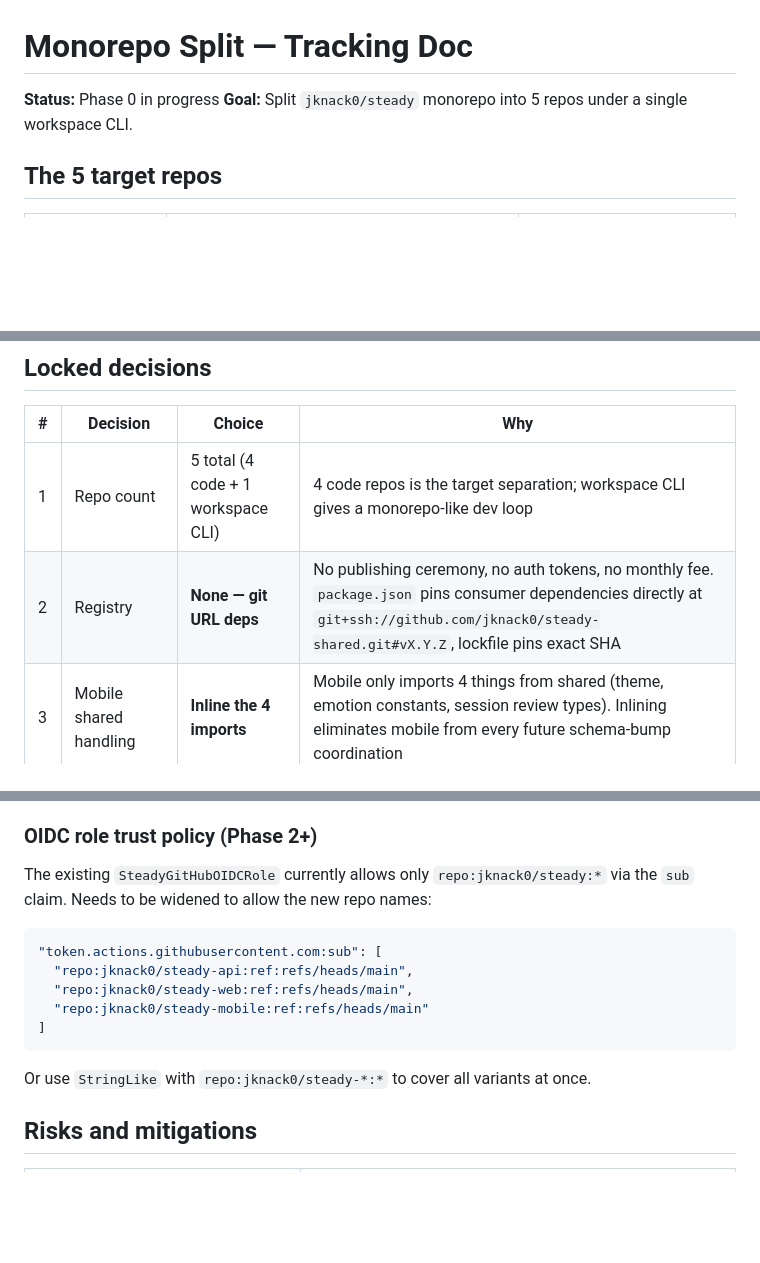
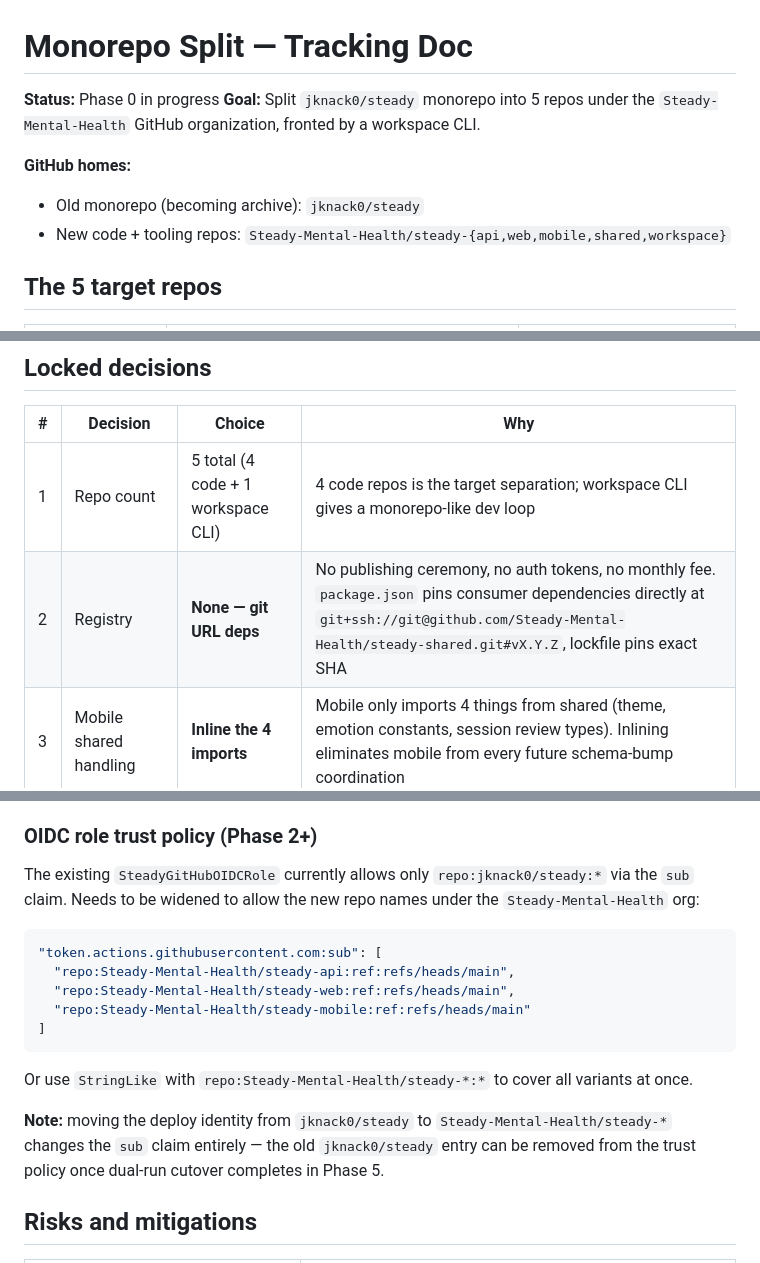
Before and after one commit to jknack0/steady, a Markdown page: docs/monorepo-split.md, 3 parts joined by grey strips. GitHub-like rendering; blank space fills up the shorter version.

Commit message:
docs(split): target org is Steady-Mental-Health
The 4 new code repos + workspace CLI live under the
Steady-Mental-Health GitHub org, not jknack0. The jknack0/steady
monorepo stays where it is and becomes the archive.

Updates:
- Goal statement now names the target org
- New "GitHub homes" section mapping old vs new
- Registry git-URL example uses Steady-Mental-Health/steady-shared
- Workspace CLI clone example uses the org
- Phase 6 archive step no longer renames jknack0/steady (just marks read-only)
- OIDC trust policy migration section updated for the new sub claim
- Note added: old jknack0/steady OIDC entry can be removed post-cutover

Co-Authored-By: Claude Opus 4.6 (1M context) <noreply@anthropic.com>

````diff
--- a/docs/monorepo-split.md
+++ b/docs/monorepo-split.md
@@ -1,7 +1,11 @@
 # Monorepo Split — Tracking Doc
 
 **Status:** Phase 0 in progress
-**Goal:** Split `jknack0/steady` monorepo into 5 repos under a single workspace CLI.
+**Goal:** Split `jknack0/steady` monorepo into 5 repos under the `Steady-Mental-Health` GitHub organization, fronted by a workspace CLI.
+
+**GitHub homes:**
+- Old monorepo (becoming archive): `jknack0/steady`
+- New code + tooling repos: `Steady-Mental-Health/steady-{api,web,mobile,shared,workspace}`
 
 ## The 5 target repos
 
@@ -18,7 +22,7 @@
 | # | Decision | Choice | Why |
 |---|---|---|---|
 | 1 | Repo count | 5 total (4 code + 1 workspace CLI) | 4 code repos is the target separation; workspace CLI gives a monorepo-like dev loop |
-| 2 | Registry | **None — git URL deps** | No publishing ceremony, no auth tokens, no monthly fee. `package.json` pins consumer dependencies directly at `git+ssh://github.com/jknack0/steady-shared.git#vX.Y.Z`, lockfile pins exact SHA |
+| 2 | Registry | **None — git URL deps** | No publishing ceremony, no auth tokens, no monthly fee. `package.json` pins consumer dependencies directly at `git+ssh://git@github.com/Steady-Mental-Health/steady-shared.git#vX.Y.Z`, lockfile pins exact SHA |
 | 3 | Mobile shared handling | **Inline the 4 imports** | Mobile only imports 4 things from shared (theme, emotion constants, session review types). Inlining eliminates mobile from every future schema-bump coordination |
 | 4 | Git history | **Preserve via `git-filter-repo`** | Each new repo keeps its own subset of history, blame, and commit dates |
 | 5 | Deploy cutover | **Dual-run ~1 week** | Old and new deploys live in parallel before cutover; verify parity before flipping traffic |
@@ -81,17 +85,19 @@ Recommendation: **SSH deploy key** for initial setup, revisit GitHub App if we a
 `prod-api` and `dev-api` run `npm ci` on deploy, which clones `steady-shared`. Need a deploy key on each EC2 box's `~/.ssh/id_ed25519` with the corresponding pub key registered on `steady-shared`. One-time per EC2.
 
 ### OIDC role trust policy (Phase 2+)
-The existing `SteadyGitHubOIDCRole` currently allows only `repo:jknack0/steady:*` via the `sub` claim. Needs to be widened to allow the new repo names:
+The existing `SteadyGitHubOIDCRole` currently allows only `repo:jknack0/steady:*` via the `sub` claim. Needs to be widened to allow the new repo names under the `Steady-Mental-Health` org:
 
 ```json
 "token.actions.githubusercontent.com:sub": [
-  "repo:jknack0/steady-api:ref:refs/heads/main",
-  "repo:jknack0/steady-web:ref:refs/heads/main",
-  "repo:jknack0/steady-mobile:ref:refs/heads/main"
+  "repo:Steady-Mental-Health/steady-api:ref:refs/heads/main",
+  "repo:Steady-Mental-Health/steady-web:ref:refs/heads/main",
+  "repo:Steady-Mental-Health/steady-mobile:ref:refs/heads/main"
 ]
 ```
 
-Or use `StringLike` with `repo:jknack0/steady-*:*` to cover all variants at once.
+Or use `StringLike` with `repo:Steady-Mental-Health/steady-*:*` to cover all variants at once.
+
+**Note:** moving the deploy identity from `jknack0/steady` to `Steady-Mental-Health/steady-*` changes the `sub` claim entirely — the old `jknack0/steady` entry can be removed from the trust policy once dual-run cutover completes in Phase 5.
 
 ## Risks and mitigations
 
````
Also changed, not shown: other parts of docs/monorepo-split.md (+2 -2 lines).
